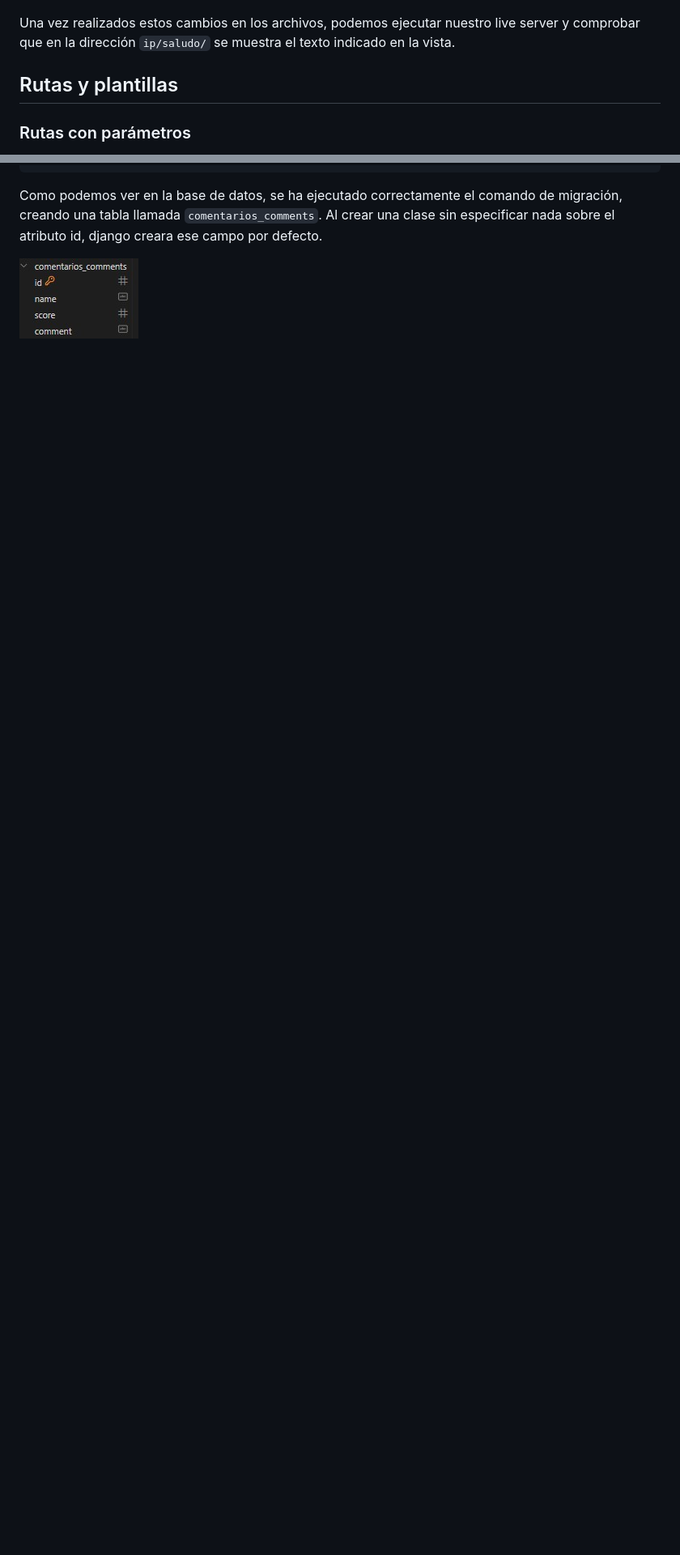
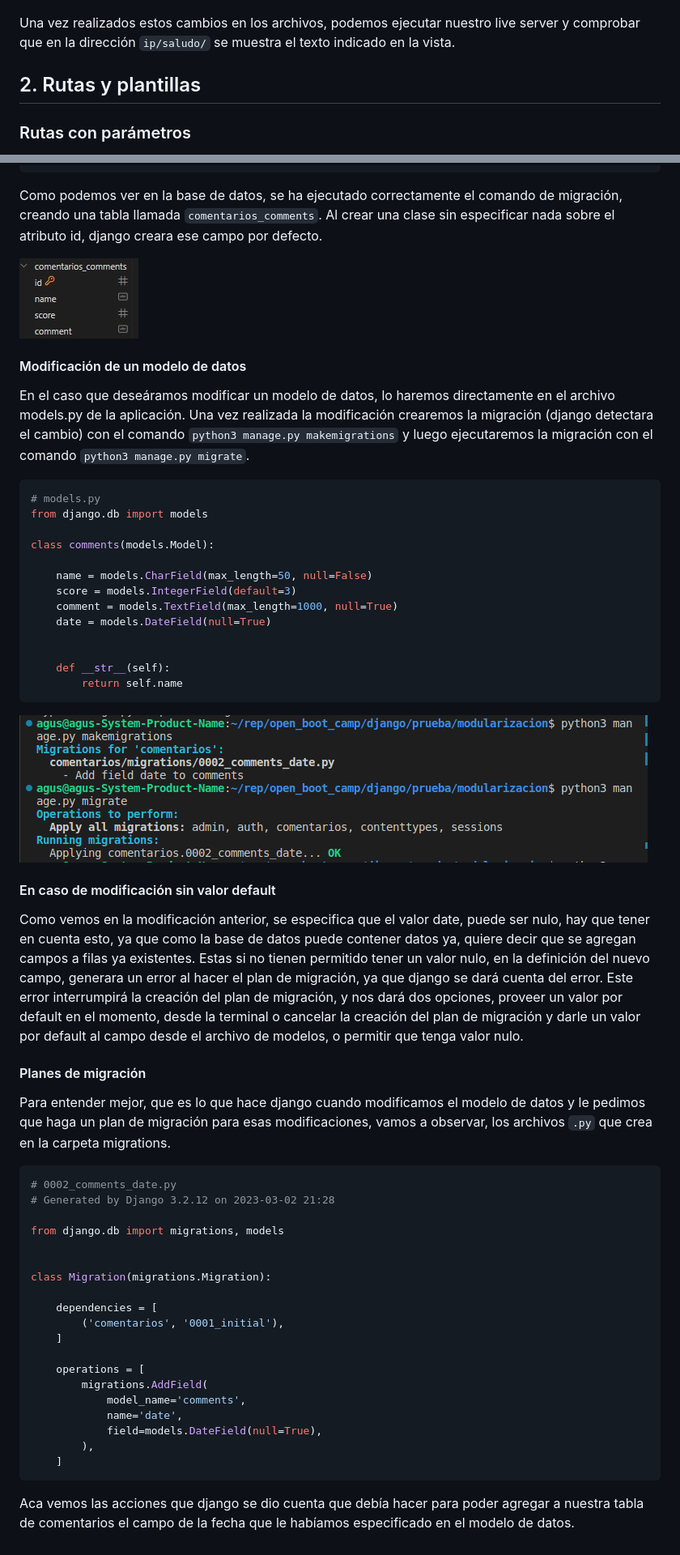
Before and after one commit to agustin1996ra/open_boot_camp, a Markdown page: django/README.md, 2 parts joined by grey strips. Shown at 81% size. GitHub-like rendering; pictures changed too: django/img/cambio modelo de datos.png (added); blank space fills up the shorter version.

Commit message:
modelos

````diff
--- a/django/README.md
+++ b/django/README.md
@@ -220,7 +220,7 @@ urlpatterns = [
 
 Una vez realizados estos cambios en los archivos, podemos ejecutar nuestro live server y comprobar que en la dirección `ip/saludo/` se muestra el texto indicado en la vista.
 
-## Rutas y plantillas
+## 2. Rutas y plantillas
 
 ### Rutas con parámetros
 
@@ -1114,3 +1114,57 @@ Running migrations:
 Como podemos ver en la base de datos, se ha ejecutado correctamente el comando de migración, creando una tabla llamada `comentarios_comments`. Al crear una clase sin especificar nada sobre el atributo id, django creara ese campo por defecto.
 
 ![modelo de datos](./img/modelo_de_datos.jpg)
+
+#### Modificación de un modelo de datos
+
+En el caso que deseáramos modificar un modelo de datos, lo haremos directamente en el archivo models.py de la aplicación. Una vez realizada la modificación crearemos la migración (django detectara el cambio) con el comando `python3 manage.py makemigrations` y luego ejecutaremos la migración con el comando `python3 manage.py migrate`.
+
+```python
+# models.py
+from django.db import models
+
+class comments(models.Model):
+
+    name = models.CharField(max_length=50, null=False)
+    score = models.IntegerField(default=3)
+    comment = models.TextField(max_length=1000, null=True)
+    date = models.DateField(null=True)
+
+
+    def __str__(self):
+        return self.name
+```
+
+![cambio de modelo](img/cambio%20modelo%20de%20datos.png)
+
+#### En caso de modificación sin valor default
+
+Como vemos en la modificación anterior, se especifica que el valor date, puede ser nulo, hay que tener en cuenta esto, ya que como la base de datos puede contener datos ya, quiere decir que se agregan campos a filas ya existentes. Estas si no tienen permitido tener un valor nulo, en la definición del nuevo campo, generara un error al hacer el plan de migración, ya que django se dará cuenta del error. Este error interrumpirá la creación del plan de  migración, y nos dará dos opciones, proveer un valor por default en el momento, desde la terminal o cancelar la creación del plan de migración y darle un valor por default al campo desde el archivo de modelos, o permitir que tenga valor nulo.
+
+#### Planes de migración
+
+Para entender mejor, que es lo que hace django cuando modificamos el modelo de datos y le pedimos que haga un plan de migración para esas modificaciones, vamos a observar, los archivos `.py` que crea en la carpeta migrations.
+
+```python
+# 0002_comments_date.py
+# Generated by Django 3.2.12 on 2023-03-02 21:28
+
+from django.db import migrations, models
+
+
+class Migration(migrations.Migration):
+
+    dependencies = [
+        ('comentarios', '0001_initial'),
+    ]
+
+    operations = [
+        migrations.AddField(
+            model_name='comments',
+            name='date',
+            field=models.DateField(null=True),
+        ),
+    ]
+```
+
+Aca vemos las acciones que django se dio cuenta que debía hacer para poder agregar a nuestra tabla de comentarios el campo de la fecha que le habíamos especificado en el modelo de datos.
````
Also changed, not shown: other parts of django/README.md (+17 -17 lines), 5 other files.
